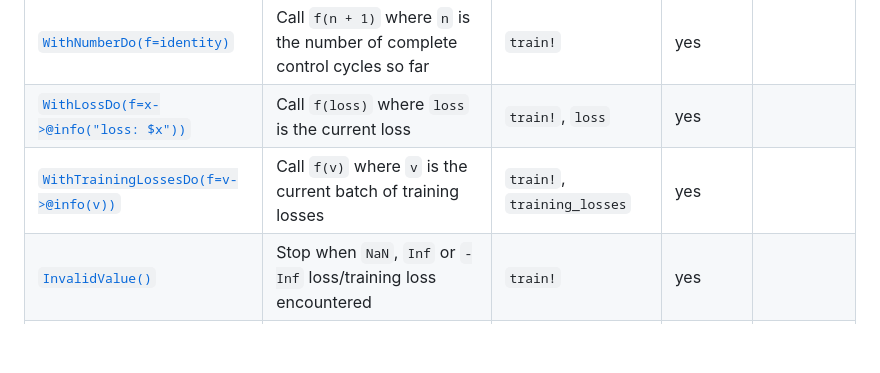
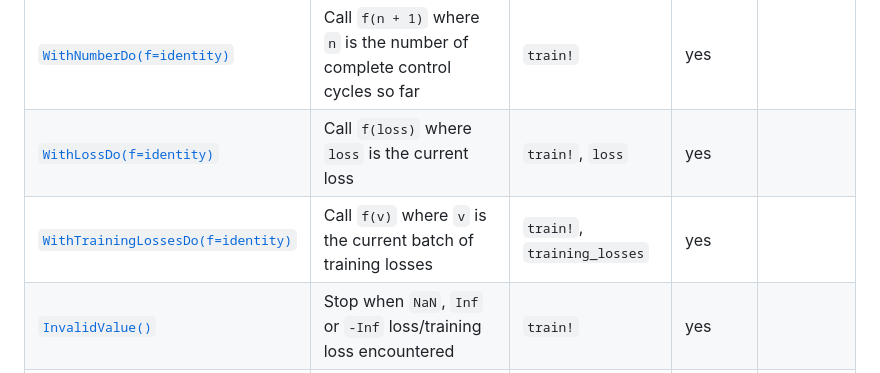
Before and after one commit to JuliaAI/IterationControl.jl, a Markdown page: docs/src/controls.md, the part around the change. GitHub-like rendering; blank space fills up the shorter version.

Commit message:
some doc fixes, improvements

```diff
--- a/docs/src/controls.md
+++ b/docs/src/controls.md
@@ -15,8 +15,8 @@ summary, with some advanced options omitted.
 | [`NumberLimit(n=100)`](@ref)                  | Stop after `n` applications of the control                                              | `train!`                            | yes                |                      |
 | [`NumberSinceBest(n=6)`](@ref)                | Stop when best loss occurred `n` control applications ago                               | `train!`                            | yes                |                      |
 | [`WithNumberDo(f=identity)`](@ref)            | Call `f(n + 1)` where `n` is the number of complete control cycles so far               | `train!`                            | yes                |                      |
-| [`WithLossDo(f=x->@info("loss: $x"))`](@ref)  | Call `f(loss)` where `loss` is the current loss                                         | `train!`, `loss`                    | yes                |                      |
-| [`WithTrainingLossesDo(f=v->@info(v))`](@ref) | Call `f(v)` where `v` is the current batch of training losses                           | `train!`, `training_losses`         | yes                |                      |
+| [`WithLossDo(f=identity)`](@ref)  | Call `f(loss)` where `loss` is the current loss                                         | `train!`, `loss`                    | yes                |                      |
+| [`WithTrainingLossesDo(f=identity)`](@ref) | Call `f(v)` where `v` is the current batch of training losses                           | `train!`, `training_losses`         | yes                |                      |
 | [`InvalidValue()`](@ref)                      | Stop when `NaN`, `Inf` or `-Inf` loss/training loss encountered                         | `train!`                            | yes                |                      |
 | [`Threshold(value=0.0)`](@ref)                | Stop when `loss < value`                                                                | `train!`, `loss`                    | yes                |                      |
 | [`GL(alpha=2.0)`](@ref)                       | Stop after "Generalization Loss" exceeds `alpha`                                        | `train!`, `loss`                    | yes                | ``GL_α``             |
```
Also changed, not shown: 1 other file.
